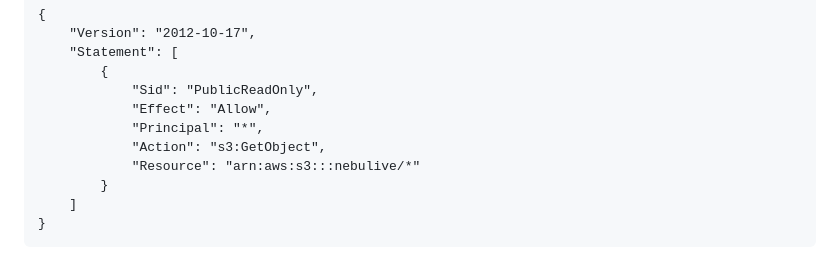
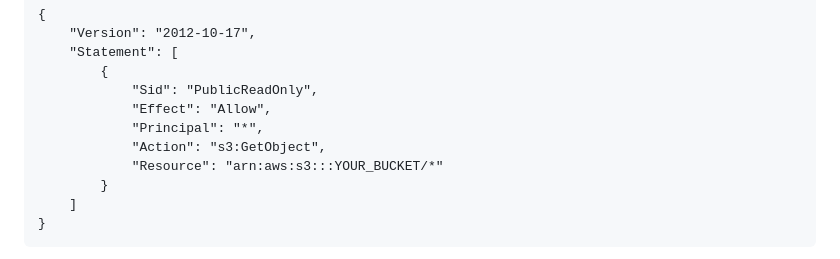
Before and after one commit to mistivia/ezlive, a Markdown page: README.md, the part around the change. Drawn GitHub-style.

```diff
--- a/README.md
+++ b/README.md
@@ -47,7 +47,7 @@ For AWS S3, Edit bucket setting, set "Permissions" -> "Bucket Policy" to:
                 "Effect": "Allow",
                 "Principal": "*",
                 "Action": "s3:GetObject",
-                "Resource": "arn:aws:s3:::nebulive/*"
+                "Resource": "arn:aws:s3:::YOUR_BUCKET/*"
             }
         ]
     }
```
